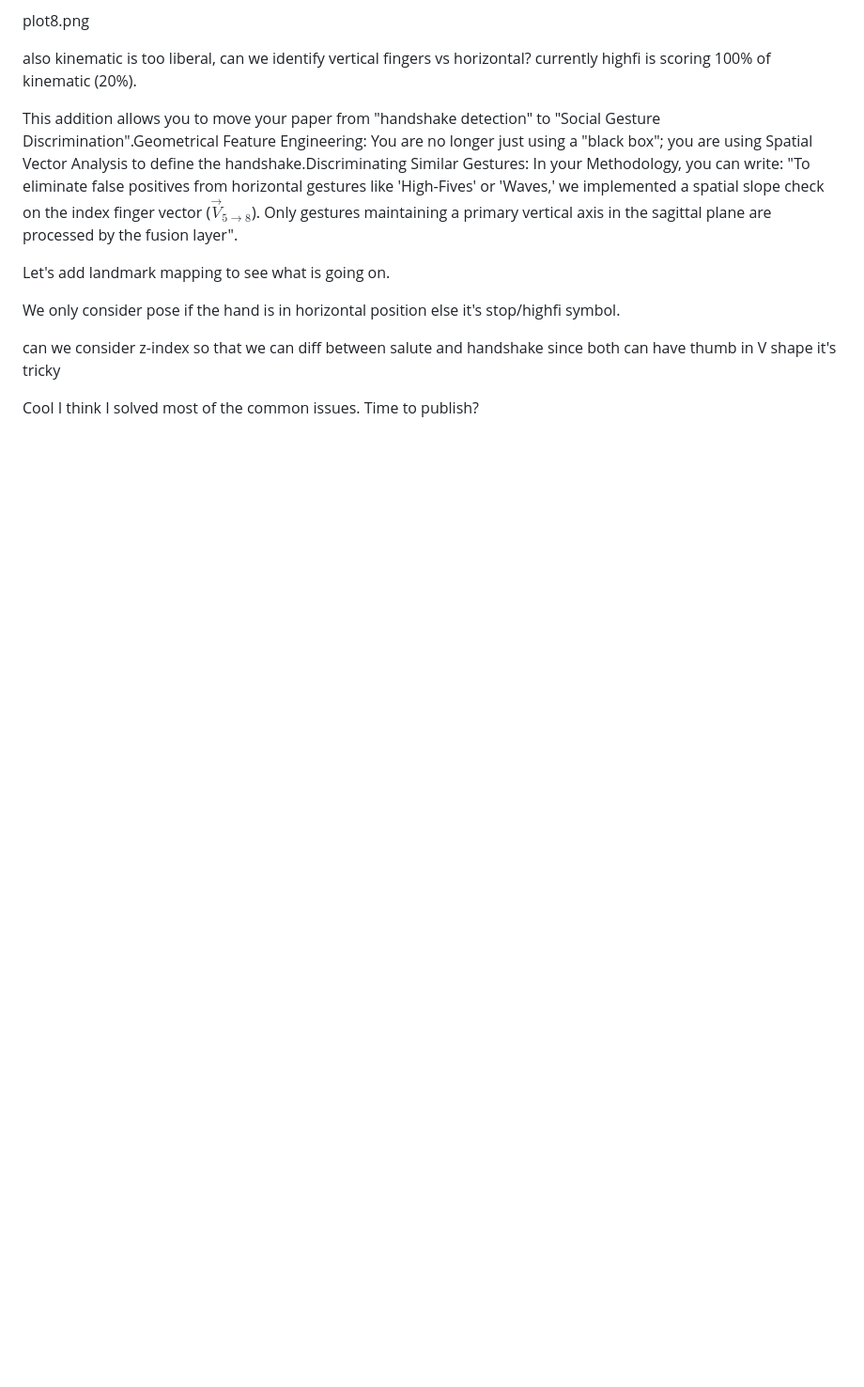
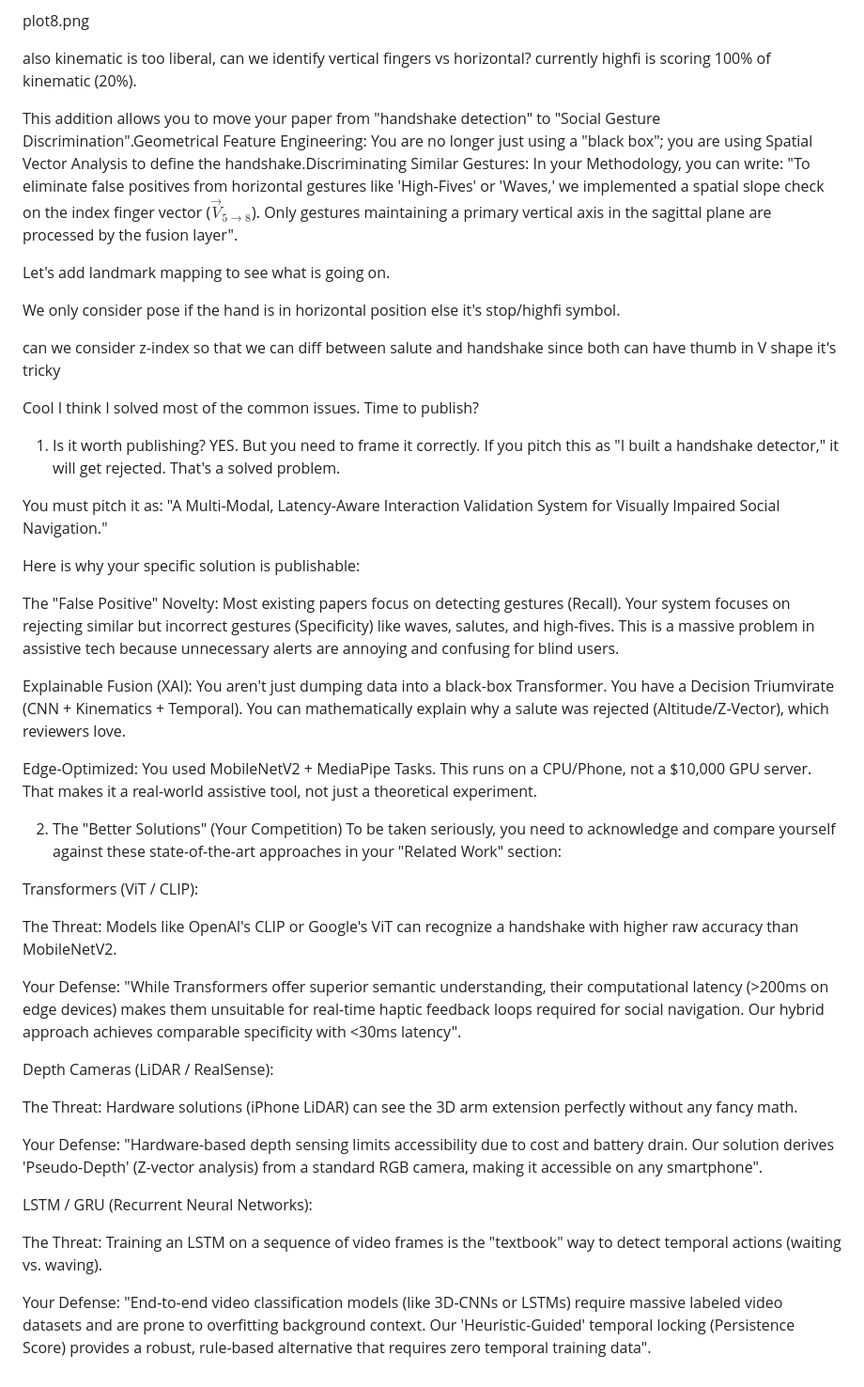
Before and after one commit to nagashayan/rp-help-tools, a Markdown page: update_model/v5_notes.md, the part around the change. Shown at 94% size. GitHub-like rendering; blank space fills up the shorter version.

Commit message:
Freeze 1

```diff
--- a/update_model/v5_notes.md
+++ b/update_model/v5_notes.md
@@ -231,3 +231,38 @@ can we consider z-index so that we can diff between salute and handshake since b
 
 Cool I think I solved most of the common issues.
 Time to publish?
+
+
+1. Is it worth publishing? YES.
+But you need to frame it correctly. If you pitch this as "I built a handshake detector," it will get rejected. That's a solved problem.
+
+You must pitch it as: "A Multi-Modal, Latency-Aware Interaction Validation System for Visually Impaired Social Navigation."
+
+Here is why your specific solution is publishable:
+
+The "False Positive" Novelty: Most existing papers focus on detecting gestures (Recall). Your system focuses on rejecting similar but incorrect gestures (Specificity) like waves, salutes, and high-fives. This is a massive problem in assistive tech because unnecessary alerts are annoying and confusing for blind users.
+
+Explainable Fusion (XAI): You aren't just dumping data into a black-box Transformer. You have a Decision Triumvirate (CNN + Kinematics + Temporal). You can mathematically explain why a salute was rejected (Altitude/Z-Vector), which reviewers love.
+
+Edge-Optimized: You used MobileNetV2 + MediaPipe Tasks. This runs on a CPU/Phone, not a $10,000 GPU server. That makes it a real-world assistive tool, not just a theoretical experiment.
+
+2. The "Better Solutions" (Your Competition)
+To be taken seriously, you need to acknowledge and compare yourself against these state-of-the-art approaches in your "Related Work" section:
+
+Transformers (ViT / CLIP):
+
+The Threat: Models like OpenAI's CLIP or Google's ViT can recognize a handshake with higher raw accuracy than MobileNetV2.
+
+Your Defense: "While Transformers offer superior semantic understanding, their computational latency (>200ms on edge devices) makes them unsuitable for real-time haptic feedback loops required for social navigation. Our hybrid approach achieves comparable specificity with <30ms latency".
+
+Depth Cameras (LiDAR / RealSense):
+
+The Threat: Hardware solutions (iPhone LiDAR) can see the 3D arm extension perfectly without any fancy math.
+
+Your Defense: "Hardware-based depth sensing limits accessibility due to cost and battery drain. Our solution derives 'Pseudo-Depth' (Z-vector analysis) from a standard RGB camera, making it accessible on any smartphone".
+
+LSTM / GRU (Recurrent Neural Networks):
+
+The Threat: Training an LSTM on a sequence of video frames is the "textbook" way to detect temporal actions (waiting vs. waving).
+
+Your Defense: "End-to-end video classification models (like 3D-CNNs or LSTMs) require massive labeled video datasets and are prone to overfitting background context. Our 'Heuristic-Guided' temporal locking (Persistence Score) provides a robust, rule-based alternative that requires zero temporal training data".
```
